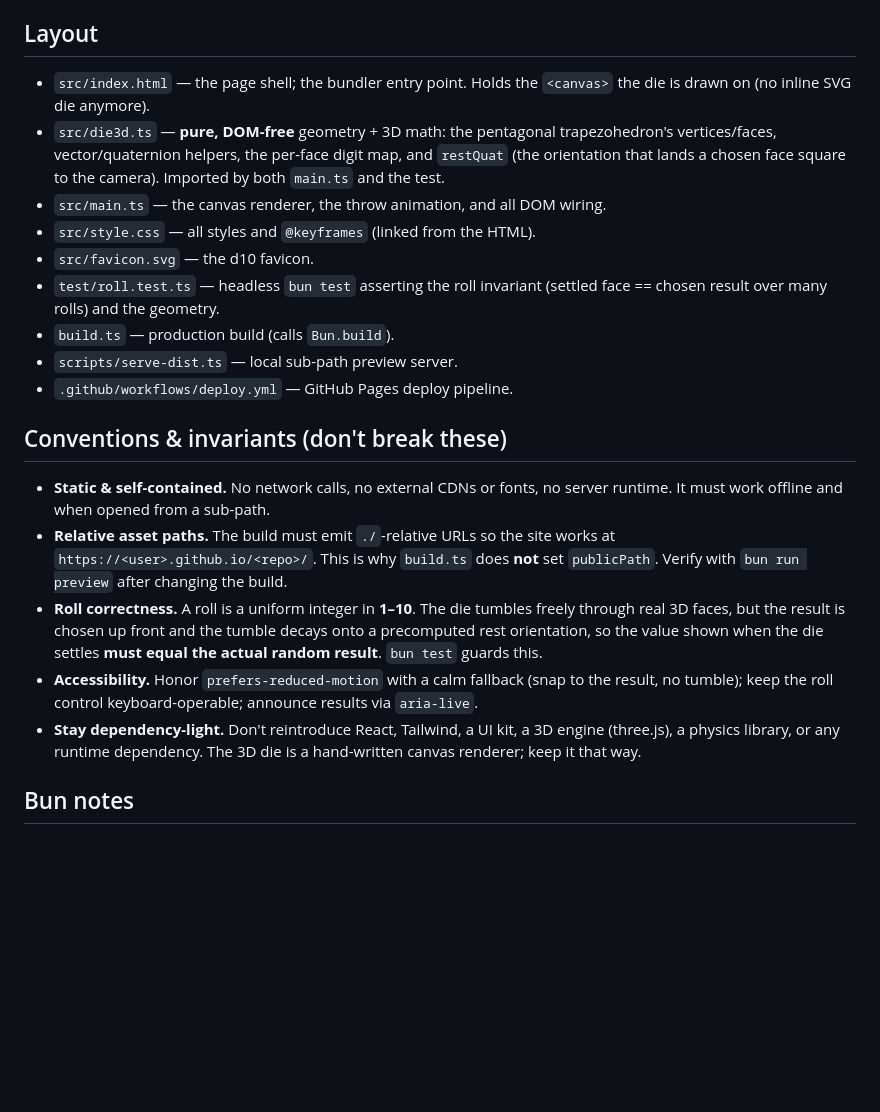
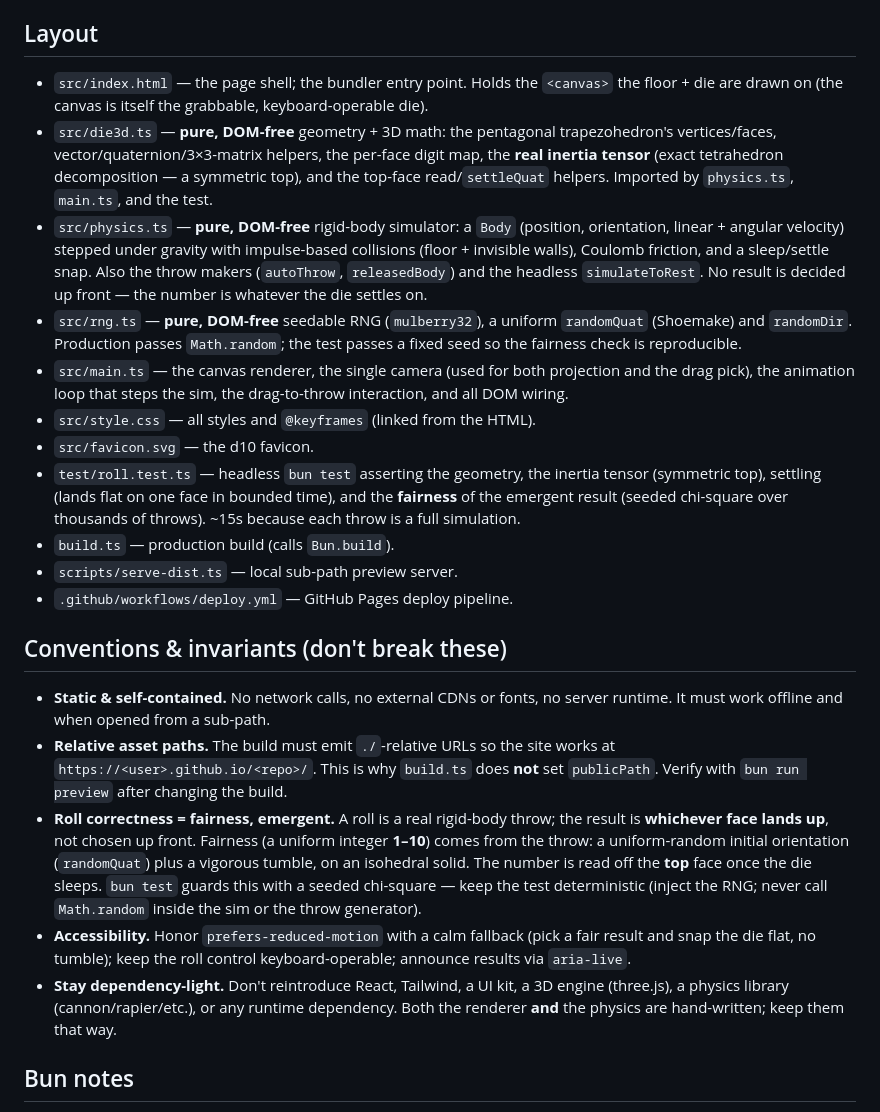
Before and after one commit to The-Fisher-Slopworks-Co/d10, a Markdown page: CLAUDE.md, the part around the change. Rendered like a GitHub page; blank space fills up the shorter version.

```diff
--- a/CLAUDE.md
+++ b/CLAUDE.md
@@ -20,16 +20,31 @@ Use Bun for everything.
 ## Layout
 
 - `src/index.html` — the page shell; the bundler entry point. Holds the
-  `<canvas>` the die is drawn on (no inline SVG die anymore).
+  `<canvas>` the floor + die are drawn on (the canvas is itself the grabbable,
+  keyboard-operable die).
 - `src/die3d.ts` — **pure, DOM-free** geometry + 3D math: the pentagonal
-  trapezohedron's vertices/faces, vector/quaternion helpers, the per-face digit
-  map, and `restQuat` (the orientation that lands a chosen face square to the
-  camera). Imported by both `main.ts` and the test.
-- `src/main.ts` — the canvas renderer, the throw animation, and all DOM wiring.
+  trapezohedron's vertices/faces, vector/quaternion/3×3-matrix helpers, the
+  per-face digit map, the **real inertia tensor** (exact tetrahedron
+  decomposition — a symmetric top), and the top-face read/`settleQuat` helpers.
+  Imported by `physics.ts`, `main.ts`, and the test.
+- `src/physics.ts` — **pure, DOM-free** rigid-body simulator: a `Body` (position,
+  orientation, linear + angular velocity) stepped under gravity with
+  impulse-based collisions (floor + invisible walls), Coulomb friction, and a
+  sleep/settle snap. Also the throw makers (`autoThrow`, `releasedBody`) and the
+  headless `simulateToRest`. No result is decided up front — the number is
+  whatever the die settles on.
+- `src/rng.ts` — **pure, DOM-free** seedable RNG (`mulberry32`), a uniform
+  `randomQuat` (Shoemake) and `randomDir`. Production passes `Math.random`; the
+  test passes a fixed seed so the fairness check is reproducible.
+- `src/main.ts` — the canvas renderer, the single camera (used for both
+  projection and the drag pick), the animation loop that steps the sim, the
+  drag-to-throw interaction, and all DOM wiring.
 - `src/style.css` — all styles and `@keyframes` (linked from the HTML).
 - `src/favicon.svg` — the d10 favicon.
-- `test/roll.test.ts` — headless `bun test` asserting the roll invariant
-  (settled face == chosen result over many rolls) and the geometry.
+- `test/roll.test.ts` — headless `bun test` asserting the geometry, the inertia
+  tensor (symmetric top), settling (lands flat on one face in bounded time), and
+  the **fairness** of the emergent result (seeded chi-square over thousands of
+  throws). ~15s because each throw is a full simulation.
 - `build.ts` — production build (calls `Bun.build`).
 - `scripts/serve-dist.ts` — local sub-path preview server.
 - `.github/workflows/deploy.yml` — GitHub Pages deploy pipeline.
@@ -41,16 +56,20 @@ Use Bun for everything.
 - **Relative asset paths.** The build must emit `./`-relative URLs so the site
   works at `https://<user>.github.io/<repo>/`. This is why `build.ts` does **not**
   set `publicPath`. Verify with `bun run preview` after changing the build.
-- **Roll correctness.** A roll is a uniform integer in **1–10**. The die tumbles
-  freely through real 3D faces, but the result is chosen up front and the tumble
-  decays onto a precomputed rest orientation, so the value shown when the die
-  settles **must equal the actual random result**. `bun test` guards this.
-- **Accessibility.** Honor `prefers-reduced-motion` with a calm fallback (snap to
-  the result, no tumble); keep the roll control keyboard-operable; announce
-  results via `aria-live`.
+- **Roll correctness = fairness, emergent.** A roll is a real rigid-body throw;
+  the result is **whichever face lands up**, not chosen up front. Fairness (a
+  uniform integer **1–10**) comes from the throw: a uniform-random initial
+  orientation (`randomQuat`) plus a vigorous tumble, on an isohedral solid. The
+  number is read off the **top** face once the die sleeps. `bun test` guards this
+  with a seeded chi-square — keep the test deterministic (inject the RNG; never
+  call `Math.random` inside the sim or the throw generator).
+- **Accessibility.** Honor `prefers-reduced-motion` with a calm fallback (pick a
+  fair result and snap the die flat, no tumble); keep the roll control
+  keyboard-operable; announce results via `aria-live`.
 - **Stay dependency-light.** Don't reintroduce React, Tailwind, a UI kit, a 3D
-  engine (three.js), a physics library, or any runtime dependency. The 3D die is
-  a hand-written canvas renderer; keep it that way.
+  engine (three.js), a physics library (cannon/rapier/etc.), or any runtime
+  dependency. Both the renderer **and** the physics are hand-written; keep them
+  that way.
 
 ## Bun notes
 
```
Also changed, not shown: README.md (+25 -18 lines), assets/screenshot.png, 8 other files.
